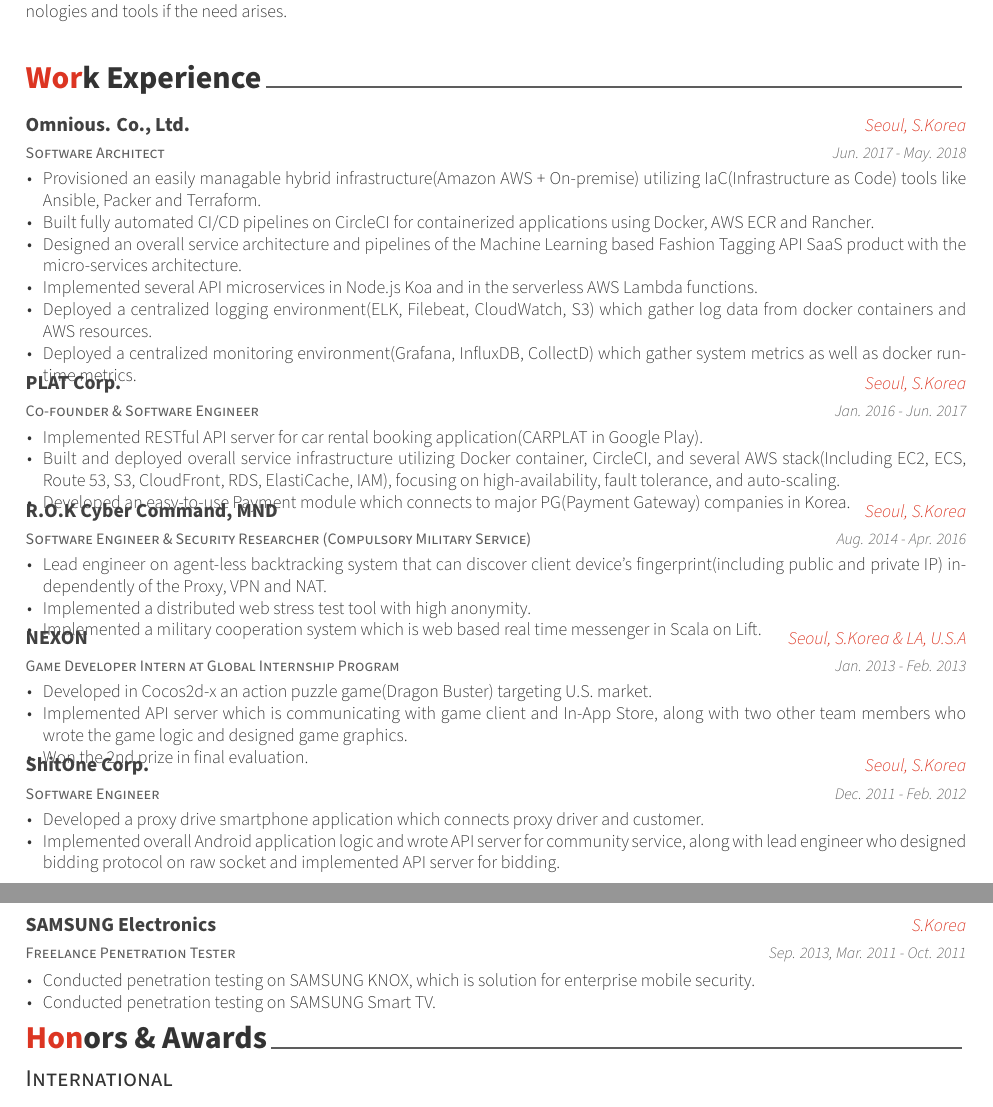
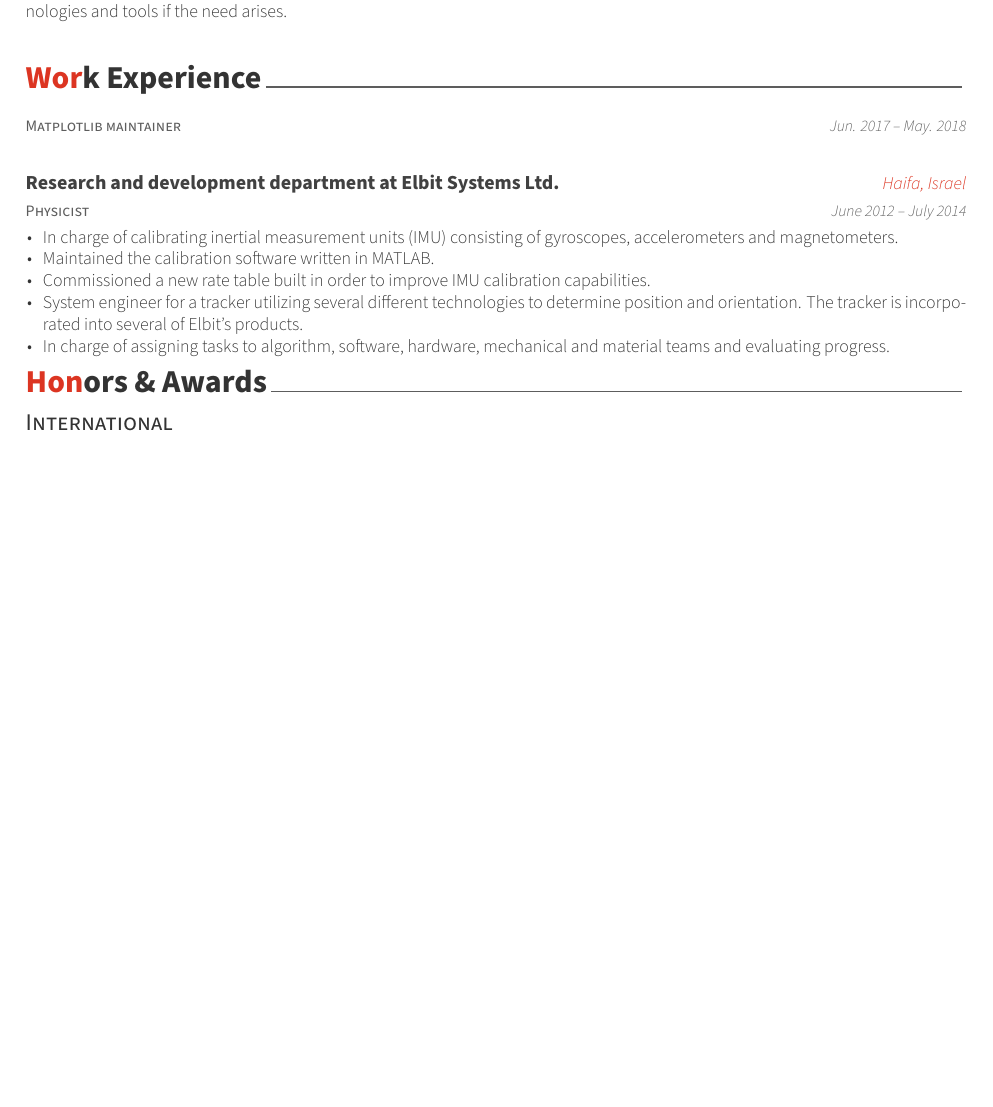
Before and after one commit to hershen/resume, a LaTeX CV (resume.tex, which reads resume/experience.tex): two parts of pages 1 and 2 of 2 before the commit and part of page 1 of 2 after it, the two joined at a grey line, cut so that both start at the same text, the shorter picture padded with empty space. Compiled offline with XeLaTeX.

Commit message:
Add Elbit work experience

```diff
--- a/resume/experience.tex
+++ b/resume/experience.tex
@@ -11,92 +11,31 @@
 
 %---------------------------------------------------------
   \cventry
-    {Software Architect} % Job title
-    {Omnious. Co., Ltd.} % Organization
-    {Seoul, S.Korea} % Location
-    {Jun. 2017 - May. 2018} % Date(s)
+    {Matplotlib maintainer} % Job title
+    {} % Organization
+    {} % Location
+    {Jun. 2017 -- May. 2018} % Date(s)
     {
       \begin{cvitems} % Description(s) of tasks/responsibilities
-        \item {Provisioned an easily managable hybrid infrastructure(Amazon AWS + On-premise) utilizing IaC(Infrastructure as Code) tools like Ansible, Packer and Terraform.}
-        \item {Built fully automated CI/CD pipelines on CircleCI for containerized applications using Docker, AWS ECR and Rancher.}
-        \item {Designed an overall service architecture and pipelines of the Machine Learning based Fashion Tagging API SaaS product with the micro-services architecture.}
-        \item {Implemented several API microservices in Node.js Koa and in the serverless AWS Lambda functions.}
-        \item {Deployed a centralized logging environment(ELK, Filebeat, CloudWatch, S3) which gather log data from docker containers and AWS resources.}
-        \item {Deployed a centralized monitoring environment(Grafana, InfluxDB, CollectD) which gather system metrics as well as docker run-time metrics.}
       \end{cvitems}
     }
 
-%---------------------------------------------------------
-  \cventry
-    {Co-founder \& Software Engineer} % Job title
-    {PLAT Corp.} % Organization
-    {Seoul, S.Korea} % Location
-    {Jan. 2016 - Jun. 2017} % Date(s)
+    \cventry
+    {Physicist} % Job title
+    {Research and development department at Elbit Systems Ltd.} % Organization
+    {Haifa, Israel} % Location
+    {June 2012 -- July 2014} % Date(s)
     {
       \begin{cvitems} % Description(s) of tasks/responsibilities
-        \item {Implemented RESTful API server for car rental booking application(CARPLAT in Google Play).}
-        \item {Built and deployed overall service infrastructure utilizing Docker container, CircleCI, and several AWS stack(Including EC2, ECS, Route 53, S3, CloudFront, RDS, ElastiCache, IAM), focusing on high-availability, fault tolerance, and auto-scaling.}
-        \item {Developed an easy-to-use Payment module which connects to major PG(Payment Gateway) companies in Korea.}
+        \item {In charge of calibrating inertial measurement units (IMU) consisting of gyroscopes, accelerometers and magnetometers.}
+        \item {Maintained the calibration software written in MATLAB.}
+        \item {Commissioned a new rate table built in order to improve IMU calibration capabilities.}
+        \item {System engineer for a tracker utilizing several different technologies to determine position and orientation. The tracker is incorporated into several of Elbit's products.}
+        \item {In charge of assigning tasks to algorithm, software, hardware, mechanical and material teams and evaluating progress.}
       \end{cvitems}
     }
 
-%---------------------------------------------------------
-  \cventry
-    {Software Engineer \& Security Researcher (Compulsory Military Service)} % Job title
-    {R.O.K Cyber Command, MND} % Organization
-    {Seoul, S.Korea} % Location
-    {Aug. 2014 - Apr. 2016} % Date(s)
-    {
-      \begin{cvitems} % Description(s) of tasks/responsibilities
-        \item {Lead engineer on agent-less backtracking system that can discover client device's fingerprint(including public and private IP) independently of the Proxy, VPN and NAT.}
-        \item {Implemented a distributed web stress test tool with high anonymity.}
-        \item {Implemented a military cooperation system which is web based real time messenger in Scala on Lift.}
-      \end{cvitems}
-    }
+    %---------------------------------------------------------
 
-%---------------------------------------------------------
-  \cventry
-    {Game Developer Intern at Global Internship Program} % Job title
-    {NEXON} % Organization
-    {Seoul, S.Korea \& LA, U.S.A} % Location
-    {Jan. 2013 - Feb. 2013} % Date(s)
-    {
-      \begin{cvitems} % Description(s) of tasks/responsibilities
-        \item {Developed in Cocos2d-x an action puzzle game(Dragon Buster) targeting U.S. market.}
-        \item {Implemented API server which is communicating with game client and In-App Store, along with two other team members who wrote the game logic and designed game graphics.}
-        \item {Won the 2nd prize in final evaluation.}
-      \end{cvitems}
-    }
-
-%---------------------------------------------------------
-  \cventry
-    {Software Engineer} % Job title
-    {ShitOne Corp.} % Organization
-    {Seoul, S.Korea} % Location
-    {Dec. 2011 - Feb. 2012} % Date(s)
-    {
-      \begin{cvitems} % Description(s) of tasks/responsibilities
-        \item {Developed a proxy drive smartphone application which connects proxy driver and customer.}
-        \item {Implemented overall Android application logic and wrote API server for community service, along with lead engineer who designed bidding protocol on raw socket and implemented API server for bidding.}
-      \end{cvitems}
-    }
-
-%---------------------------------------------------------
-  \cventry
-    {Freelance Penetration Tester} % Job title
-    {SAMSUNG Electronics} % Organization
-    {S.Korea} % Location
-    {Sep. 2013, Mar. 2011 - Oct. 2011} % Date(s)
-    {
-      \begin{cvitems} % Description(s) of tasks/responsibilities
-        \item {Conducted penetration testing on SAMSUNG KNOX, which is solution for enterprise mobile security.}
-        \item {Conducted penetration testing on SAMSUNG Smart TV.}
-      \end{cvitems}
-      %\begin{cvsubentries}
-      %  \cvsubentry{}{KNOX(Solution for Enterprise Mobile Security) Penetration Testing}{Sep. 2013}{}
-      %  \cvsubentry{}{Smart TV Penetration Testing}{Mar. 2011 - Oct. 2011}{}
-      %\end{cvsubentries}
-    }
-
-%---------------------------------------------------------
-\end{cventries}
+    %---------------------------------------------------------
+  \end{cventries}
```
